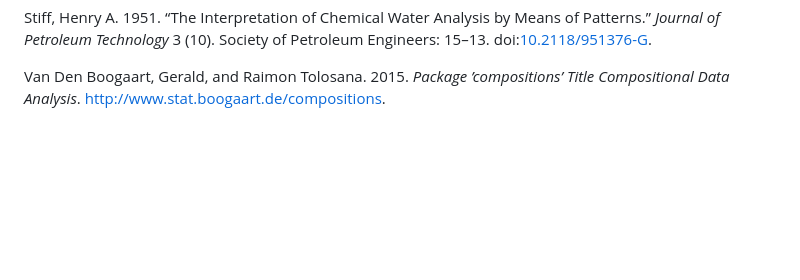
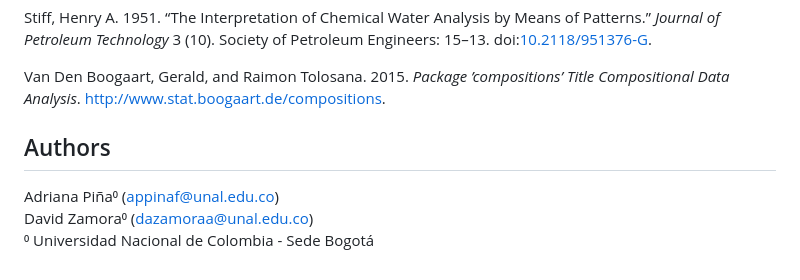
Before and after one commit to AdrianaPina/HydroCODA, a Markdown page: README.md, the part around the change. GitHub-like rendering; blank space fills up the shorter version.

Commit message:
Update readme with authors afiliation

```diff
--- a/README.md
+++ b/README.md
@@ -65,3 +65,10 @@ Piña, Adriana, Leonardo David Donado, Sarah Blake, and Thomas Cramer. 2018. “
 Stiff, Henry A. 1951. “The Interpretation of Chemical Water Analysis by Means of Patterns.” *Journal of Petroleum Technology* 3 (10). Society of Petroleum Engineers: 15–13. doi:[10.2118/951376-G](https://doi.org/10.2118/951376-G).
 
 Van Den Boogaart, Gerald, and Raimon Tolosana. 2015. *Package ’compositions’ Title Compositional Data Analysis*. <http://www.stat.boogaart.de/compositions>.
+
+</div>
+
+## Authors
+ Adriana Piña⁰ (appinaf@unal.edu.co)\
+ David Zamora⁰ (dazamoraa@unal.edu.co)\
+ ⁰ Universidad Nacional de Colombia - Sede Bogotá
```
